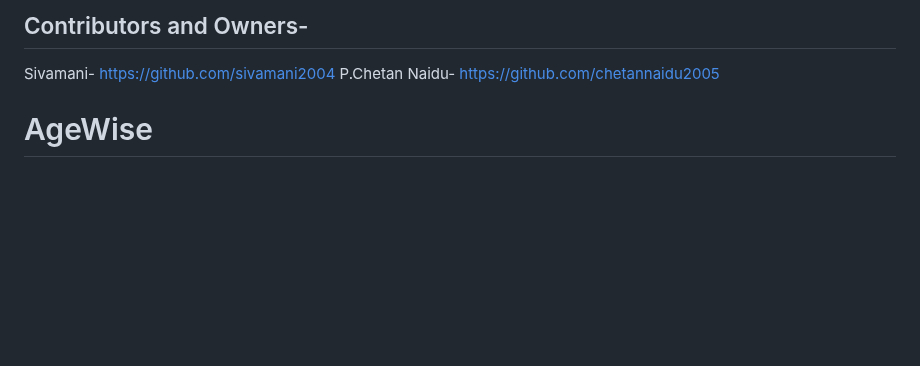
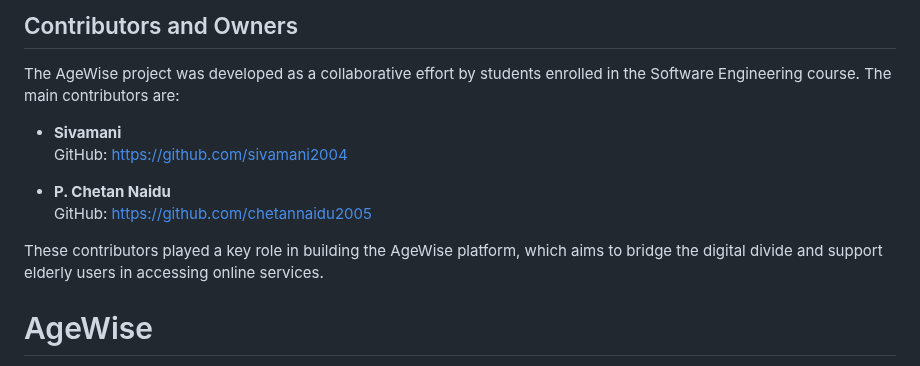
Before and after one commit to sivamani2004/AgeWise, a Markdown page: README.md, the part around the change. Rendered like a GitHub page; blank space fills up the shorter version.

```diff
--- a/README.md
+++ b/README.md
@@ -1,7 +1,14 @@
-## Contributors and Owners-
+## Contributors and Owners
 
-Sivamani- https://github.com/sivamani2004
-P.Chetan Naidu- https://github.com/chetannaidu2005
+The AgeWise project was developed as a collaborative effort by students enrolled in the Software Engineering course. The main contributors are:
+
+- **Sivamani**
+  GitHub: [https://github.com/sivamani2004](https://github.com/sivamani2004)
+
+- **P. Chetan Naidu**
+  GitHub: [https://github.com/chetannaidu2005](https://github.com/chetannaidu2005)
+
+These contributors played a key role in building the AgeWise platform, which aims to bridge the digital divide and support elderly users in accessing online services.
 
 # AgeWise
 Software Engineering Course Team Project. AgeWise Webapp to help seniors stay connected online.
```
